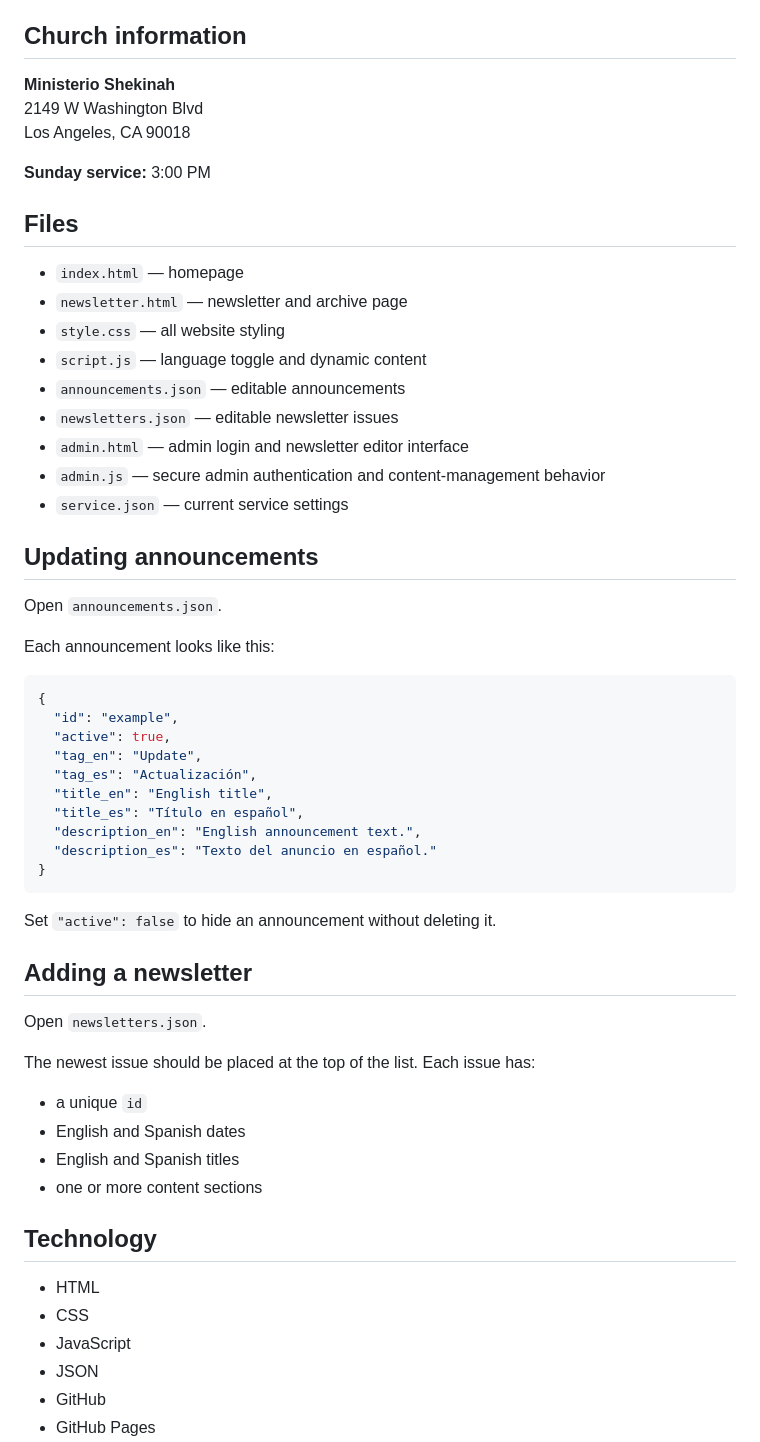
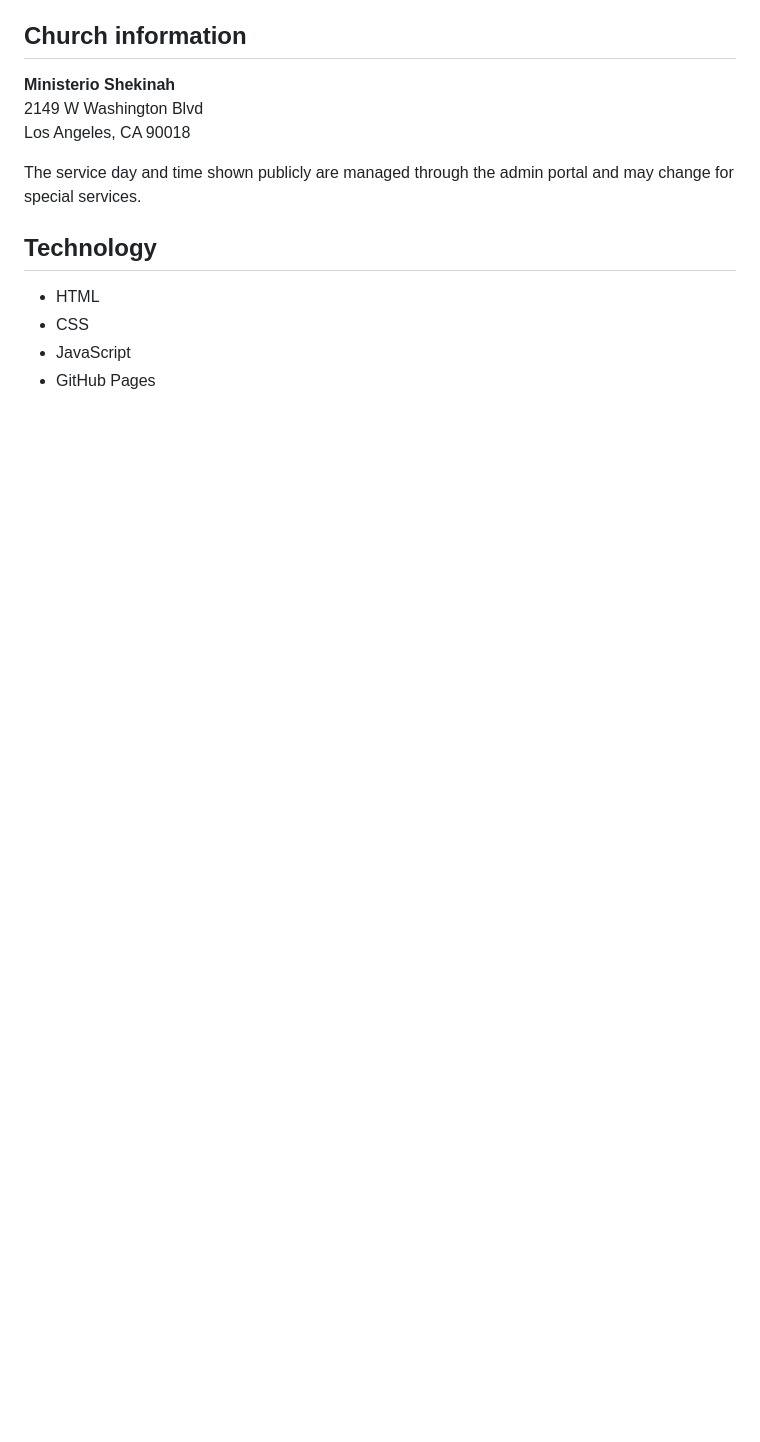
Before and after one commit to jhn912/church-hub, a Markdown page: README.md, the part around one of its changes. Drawn GitHub-style; blank space fills up the shorter version.

````diff
--- a/README.md
+++ b/README.md
@@ -134,57 +125,11 @@ A secure authentication provider and backend must be connected before the admin
 2149 W Washington Blvd
 Los Angeles, CA 90018
 
-**Sunday service:** 3:00 PM
-
-## Files
-
-- `index.html` — homepage
-- `newsletter.html` — newsletter and archive page
-- `style.css` — all website styling
-- `script.js` — language toggle and dynamic content
-- `announcements.json` — editable announcements
-- `newsletters.json` — editable newsletter issues
-- `admin.html` — admin login and newsletter editor interface
-- `admin.js` — secure admin authentication and content-management behavior
-- `service.json` — current service settings
-
-## Updating announcements
-
-Open `announcements.json`.
-
-Each announcement looks like this:
-
-```json
-{
-  "id": "example",
-  "active": true,
-  "tag_en": "Update",
-  "tag_es": "Actualización",
-  "title_en": "English title",
-  "title_es": "Título en español",
-  "description_en": "English announcement text.",
-  "description_es": "Texto del anuncio en español."
-}
-```
-
-Set `"active": false` to hide an announcement without deleting it.
-
-## Adding a newsletter
-
-Open `newsletters.json`.
-
-The newest issue should be placed at the top of the list. Each issue has:
-
-- a unique `id`
-- English and Spanish dates
-- English and Spanish titles
-- one or more content sections
+The service day and time shown publicly are managed through the admin portal and may change for special services.
 
 ## Technology
 
 - HTML
 - CSS
 - JavaScript
-- JSON
-- GitHub
 - GitHub Pages
````
Also changed, not shown: other parts of README.md (+89 -115 lines).
